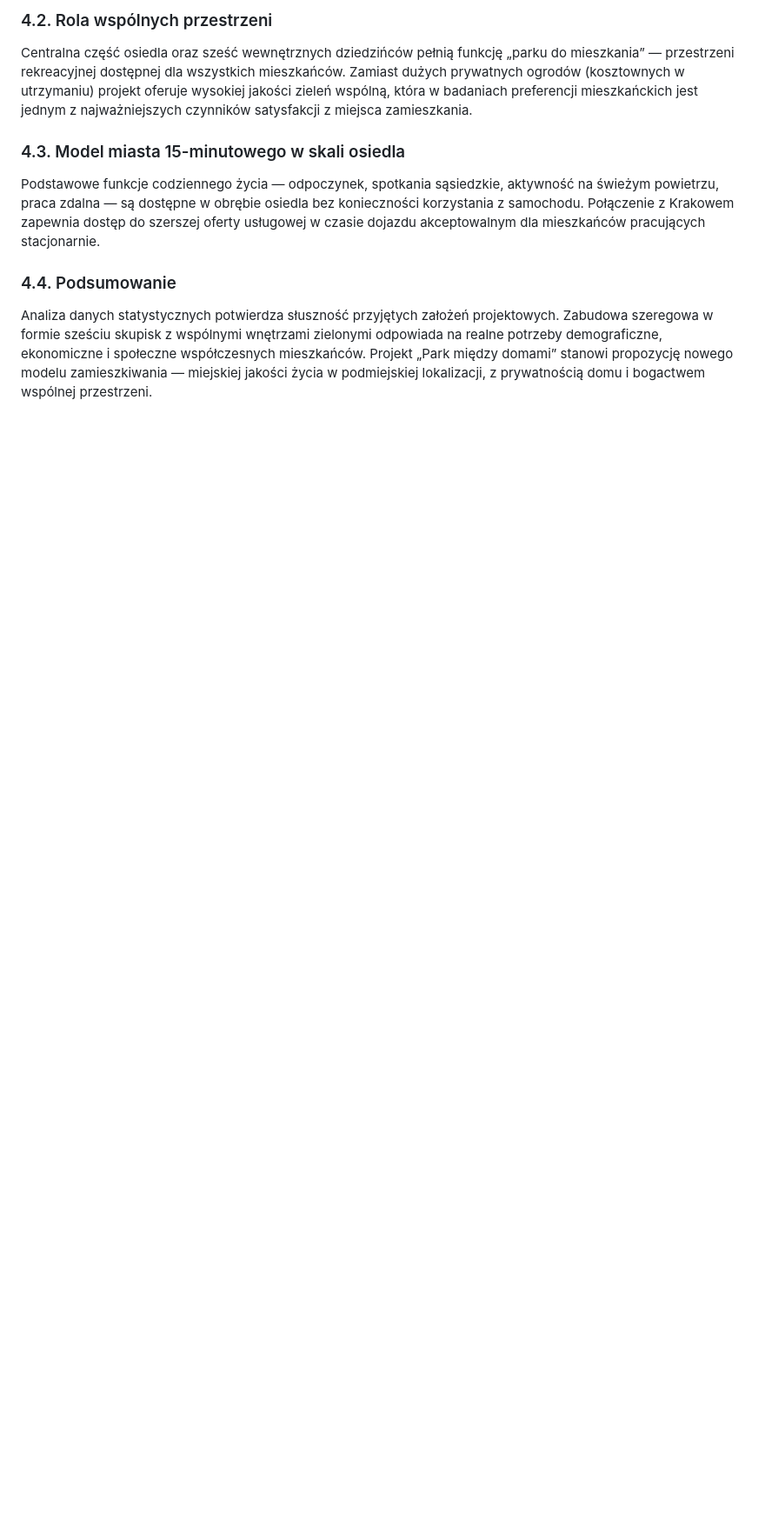
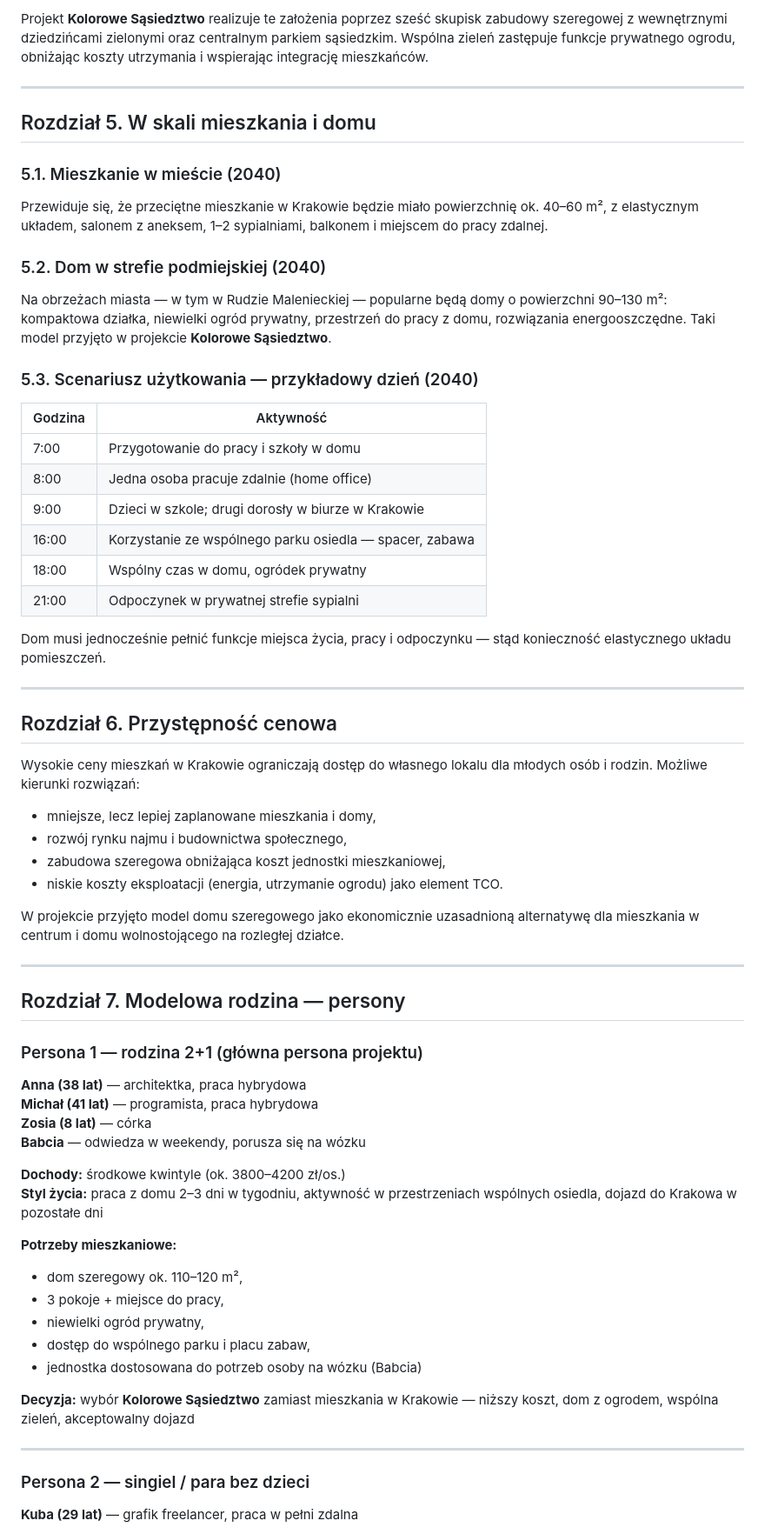
Before and after one commit to impuhorka/test, a Markdown page: docs/02-raport-statystyczny.md, the part around one of its changes. Shown at 87% size. Drawn GitHub-style; blank space fills up the shorter version.

```diff
--- a/docs/02-raport-statystyczny.md
+++ b/docs/02-raport-statystyczny.md
@@ -82,12 +114,69 @@ Zabudowa szeregowa pozwala na koncentrację jednostek mieszkaniowych przy zachow
 
-### 4.2. Rola wspólnych przestrzeni
+Projekt **Kolorowe Sąsiedztwo** realizuje te założenia poprzez sześć skupisk zabudowy szeregowej z wewnętrznymi dziedzińcami zielonymi oraz centralnym parkiem sąsiedzkim. Wspólna zieleń zastępuje funkcje prywatnego ogrodu, obniżając koszty utrzymania i wspierając integrację mieszkańców.
 
-Centralna część osiedla oraz sześć wewnętrznych dziedzińców pełnią funkcję „parku do mieszkania” — przestrzeni rekreacyjnej dostępnej dla wszystkich mieszkańców. Zamiast dużych prywatnych ogrodów (kosztownych w utrzymaniu) projekt oferuje wysokiej jakości zieleń wspólną, która w badaniach preferencji mieszkańckich jest jednym z najważniejszych czynników satysfakcji z miejsca zamieszkania.
+---
 
-### 4.3. Model miasta 15-minutowego w skali osiedla
+## Rozdział 5. W skali mieszkania i domu
 
-Podstawowe funkcje codziennego życia — odpoczynek, spotkania sąsiedzkie, aktywność na świeżym powietrzu, praca zdalna — są dostępne w obrębie osiedla bez konieczności korzystania z samochodu. Połączenie z Krakowem zapewnia dostęp do szerszej oferty usługowej w czasie dojazdu akceptowalnym dla mieszkańców pracujących stacjonarnie.
+### 5.1. Mieszkanie w mieście (2040)
 
-### 4.4. Podsumowanie
+Przewiduje się, że przeciętne mieszkanie w Krakowie będzie miało powierzchnię ok. 40–60 m², z elastycznym układem, salonem z aneksem, 1–2 sypialniami, balkonem i miejscem do pracy zdalnej.
 
-Analiza danych statystycznych potwierdza słuszność przyjętych założeń projektowych. Zabudowa szeregowa w formie sześciu skupisk z wspólnymi wnętrzami zielonymi odpowiada na realne potrzeby demograficzne, ekonomiczne i społeczne współczesnych mieszkańców. Projekt „Park między domami” stanowi propozycję nowego modelu zamieszkiwania — miejskiej jakości życia w podmiejskiej lokalizacji, z prywatnością domu i bogactwem wspólnej przestrzeni.
+### 5.2. Dom w strefie podmiejskiej (2040)
+
+Na obrzeżach miasta — w tym w Rudzie Malenieckiej — popularne będą domy o powierzchni 90–130 m²: kompaktowa działka, niewielki ogród prywatny, przestrzeń do pracy z domu, rozwiązania energooszczędne. Taki model przyjęto w projekcie **Kolorowe Sąsiedztwo**.
+
+### 5.3. Scenariusz użytkowania — przykładowy dzień (2040)
+
+| Godzina | Aktywność |
+|---------|-----------|
+| 7:00 | Przygotowanie do pracy i szkoły w domu |
+| 8:00 | Jedna osoba pracuje zdalnie (home office) |
+| 9:00 | Dzieci w szkole; drugi dorosły w biurze w Krakowie |
+| 16:00 | Korzystanie ze wspólnego parku osiedla — spacer, zabawa |
+| 18:00 | Wspólny czas w domu, ogródek prywatny |
+| 21:00 | Odpoczynek w prywatnej strefie sypialni |
+
+Dom musi jednocześnie pełnić funkcje miejsca życia, pracy i odpoczynku — stąd konieczność elastycznego układu pomieszczeń.
+
+---
+
+## Rozdział 6. Przystępność cenowa
+
+Wysokie ceny mieszkań w Krakowie ograniczają dostęp do własnego lokalu dla młodych osób i rodzin. Możliwe kierunki rozwiązań:
+- mniejsze, lecz lepiej zaplanowane mieszkania i domy,
+- rozwój rynku najmu i budownictwa społecznego,
+- zabudowa szeregowa obniżająca koszt jednostki mieszkaniowej,
+- niskie koszty eksploatacji (energia, utrzymanie ogrodu) jako element TCO.
+
+W projekcie przyjęto model domu szeregowego jako ekonomicznie uzasadnioną alternatywę dla mieszkania w centrum i domu wolnostojącego na rozległej działce.
+
+---
+
+## Rozdział 7. Modelowa rodzina — persony
+
+### Persona 1 — rodzina 2+1 (główna persona projektu)
+
+**Anna (38 lat)** — architektka, praca hybrydowa
+**Michał (41 lat)** — programista, praca hybrydowa
+**Zosia (8 lat)** — córka
+**Babcia** — odwiedza w weekendy, porusza się na wózku
+
+**Dochody:** środkowe kwintyle (ok. 3800–4200 zł/os.)
+**Styl życia:** praca z domu 2–3 dni w tygodniu, aktywność w przestrzeniach wspólnych osiedla, dojazd do Krakowa w pozostałe dni
+
+**Potrzeby mieszkaniowe:**
+- dom szeregowy ok. 110–120 m²,
+- 3 pokoje + miejsce do pracy,
+- niewielki ogród prywatny,
+- dostęp do wspólnego parku i placu zabaw,
+- jednostka dostosowana do potrzeb osoby na wózku (Babcia)
+
+**Decyzja:** wybór **Kolorowe Sąsiedztwo** zamiast mieszkania w Krakowie — niższy koszt, dom z ogrodem, wspólna zieleń, akceptowalny dojazd
+
+---
+
+### Persona 2 — singiel / para bez dzieci
+
+**Kuba (29 lat)** — grafik freelancer, praca w pełni zdalna
+
```
Also changed, not shown: other parts of docs/02-raport-statystyczny.md (+118 -43 lines).
